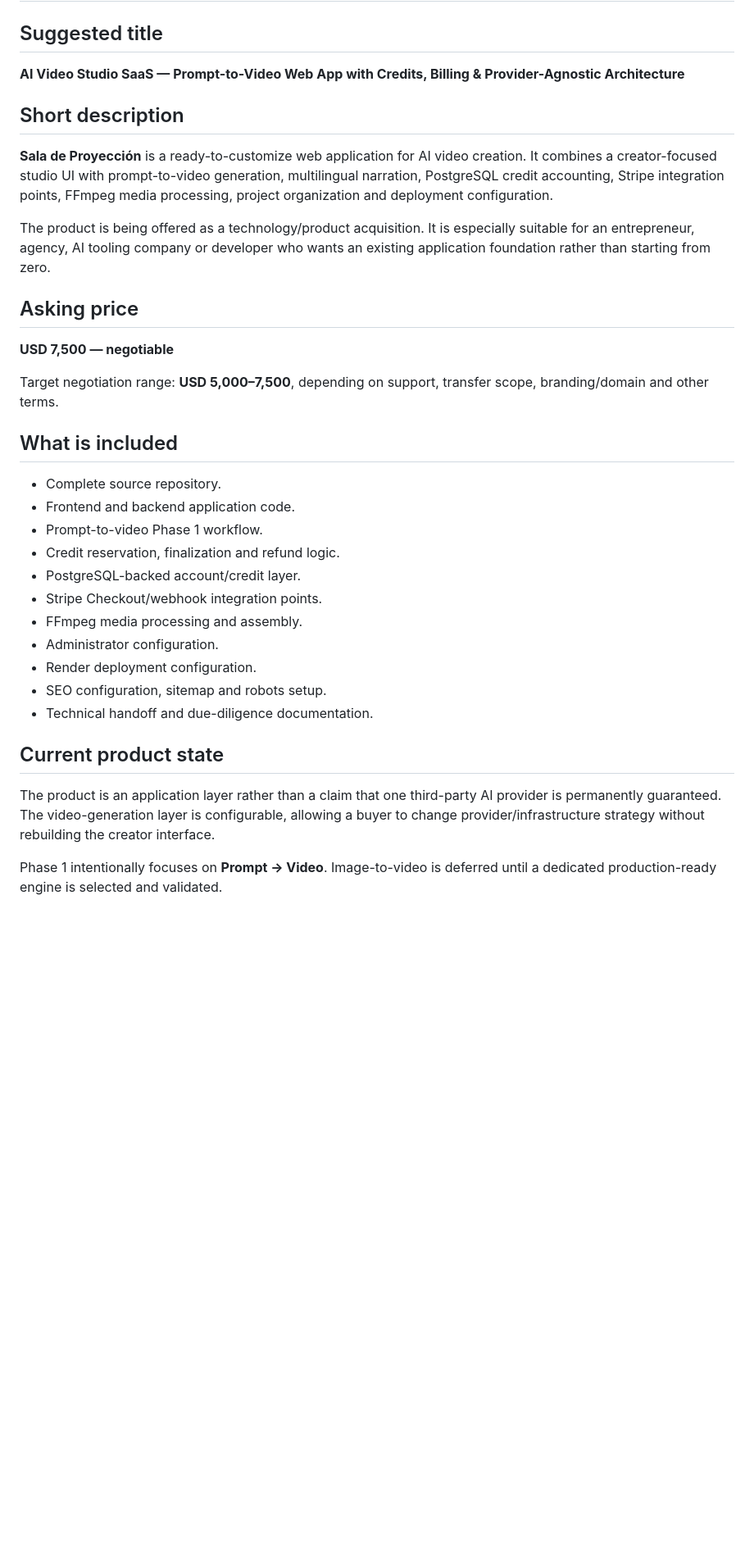
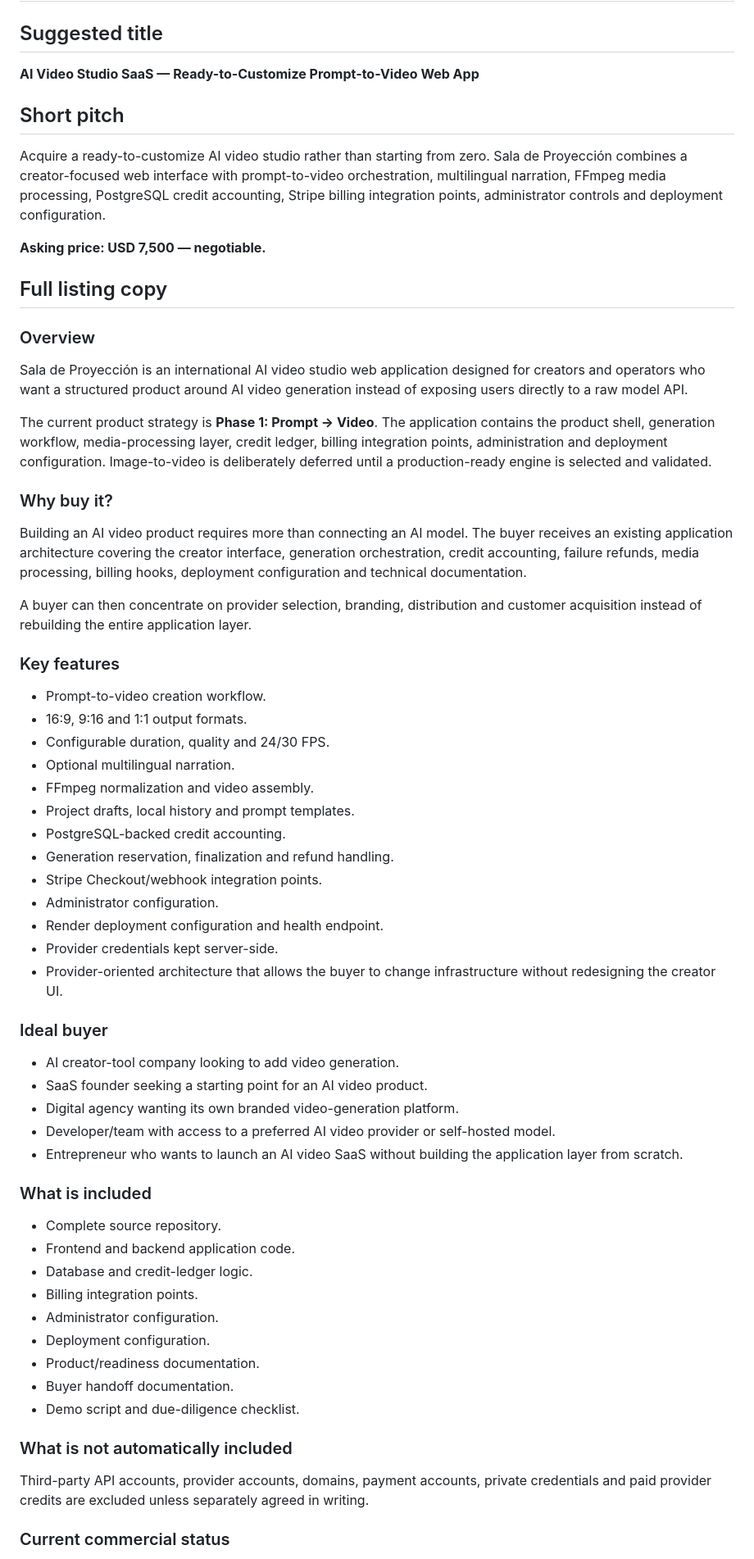
Before and after one commit to milanesmiquelangel-a11y/SaladeProyeccion, a Markdown page: docs/MARKETPLACE_LISTING.md, the part around one of its changes. Shown at 82% size. Drawn GitHub-style; blank space fills up the shorter version.

```diff
--- a/docs/MARKETPLACE_LISTING.md
+++ b/docs/MARKETPLACE_LISTING.md
@@ -2,37 +2,67 @@
 
 ## Suggested title
 
-**AI Video Studio SaaS — Prompt-to-Video Web App with Credits, Billing & Provider-Agnostic Architecture**
+**AI Video Studio SaaS — Ready-to-Customize Prompt-to-Video Web App**
 
-## Short description
+## Short pitch
 
-**Sala de Proyección** is a ready-to-customize web application for AI video creation. It combines a creator-focused studio UI with prompt-to-video generation, multilingual narration, PostgreSQL credit accounting, Stripe integration points, FFmpeg media processing, project organization and deployment configuration.
+Acquire a ready-to-customize AI video studio rather than starting from zero. Sala de Proyección combines a creator-focused web interface with prompt-to-video orchestration, multilingual narration, FFmpeg media processing, PostgreSQL credit accounting, Stripe billing integration points, administrator controls and deployment configuration.
 
-The product is being offered as a technology/product acquisition. It is especially suitable for an entrepreneur, agency, AI tooling company or developer who wants an existing application foundation rather than starting from zero.
+**Asking price: USD 7,500 — negotiable.**
 
-## Asking price
+## Full listing copy
 
-**USD 7,500 — negotiable**
+### Overview
 
-Target negotiation range: **USD 5,000–7,500**, depending on support, transfer scope, branding/domain and other terms.
+Sala de Proyección is an international AI video studio web application designed for creators and operators who want a structured product around AI video generation instead of exposing users directly to a raw model API.
 
-## What is included
+The current product strategy is **Phase 1: Prompt → Video**. The application contains the product shell, generation workflow, media-processing layer, credit ledger, billing integration points, administration and deployment configuration. Image-to-video is deliberately deferred until a production-ready engine is selected and validated.
+
+### Why buy it?
+
+Building an AI video product requires more than connecting an AI model. The buyer receives an existing application architecture covering the creator interface, generation orchestration, credit accounting, failure refunds, media processing, billing hooks, deployment configuration and technical documentation.
+
+A buyer can then concentrate on provider selection, branding, distribution and customer acquisition instead of rebuilding the entire application layer.
+
+### Key features
+
+- Prompt-to-video creation workflow.
+- 16:9, 9:16 and 1:1 output formats.
+- Configurable duration, quality and 24/30 FPS.
+- Optional multilingual narration.
+- FFmpeg normalization and video assembly.
+- Project drafts, local history and prompt templates.
+- PostgreSQL-backed credit accounting.
+- Generation reservation, finalization and refund handling.
+- Stripe Checkout/webhook integration points.
+- Administrator configuration.
+- Render deployment configuration and health endpoint.
+- Provider credentials kept server-side.
+- Provider-oriented architecture that allows the buyer to change infrastructure without redesigning the creator UI.
+
+### Ideal buyer
+
+- AI creator-tool company looking to add video generation.
+- SaaS founder seeking a starting point for an AI video product.
+- Digital agency wanting its own branded video-generation platform.
+- Developer/team with access to a preferred AI video provider or self-hosted model.
+- Entrepreneur who wants to launch an AI video SaaS without building the application layer from scratch.
+
+### What is included
 
 - Complete source repository.
 - Frontend and backend application code.
-- Prompt-to-video Phase 1 workflow.
-- Credit reservation, finalization and refund logic.
-- PostgreSQL-backed account/credit layer.
-- Stripe Checkout/webhook integration points.
-- FFmpeg media processing and assembly.
+- Database and credit-ledger logic.
+- Billing integration points.
 - Administrator configuration.
-- Render deployment configuration.
-- SEO configuration, sitemap and robots setup.
-- Technical handoff and due-diligence documentation.
+- Deployment configuration.
+- Product/readiness documentation.
+- Buyer handoff documentation.
+- Demo script and due-diligence checklist.
 
-## Current product state
+### What is not automatically included
 
-The product is an application layer rather than a claim that one third-party AI provider is permanently guaranteed. The video-generation layer is configurable, allowing a buyer to change provider/infrastructure strategy without rebuilding the creator interface.
+Third-party API accounts, provider accounts, domains, payment accounts, private credentials and paid provider credits are excluded unless separately agreed in writing.
 
-Phase 1 intentionally focuses on **Prompt → Video**. Image-to-video is deferred until a dedicated production-ready engine is selected and validated.
+### Current commercial status
 
```
Also changed, not shown: other parts of docs/MARKETPLACE_LISTING.md (+30 -42 lines).
